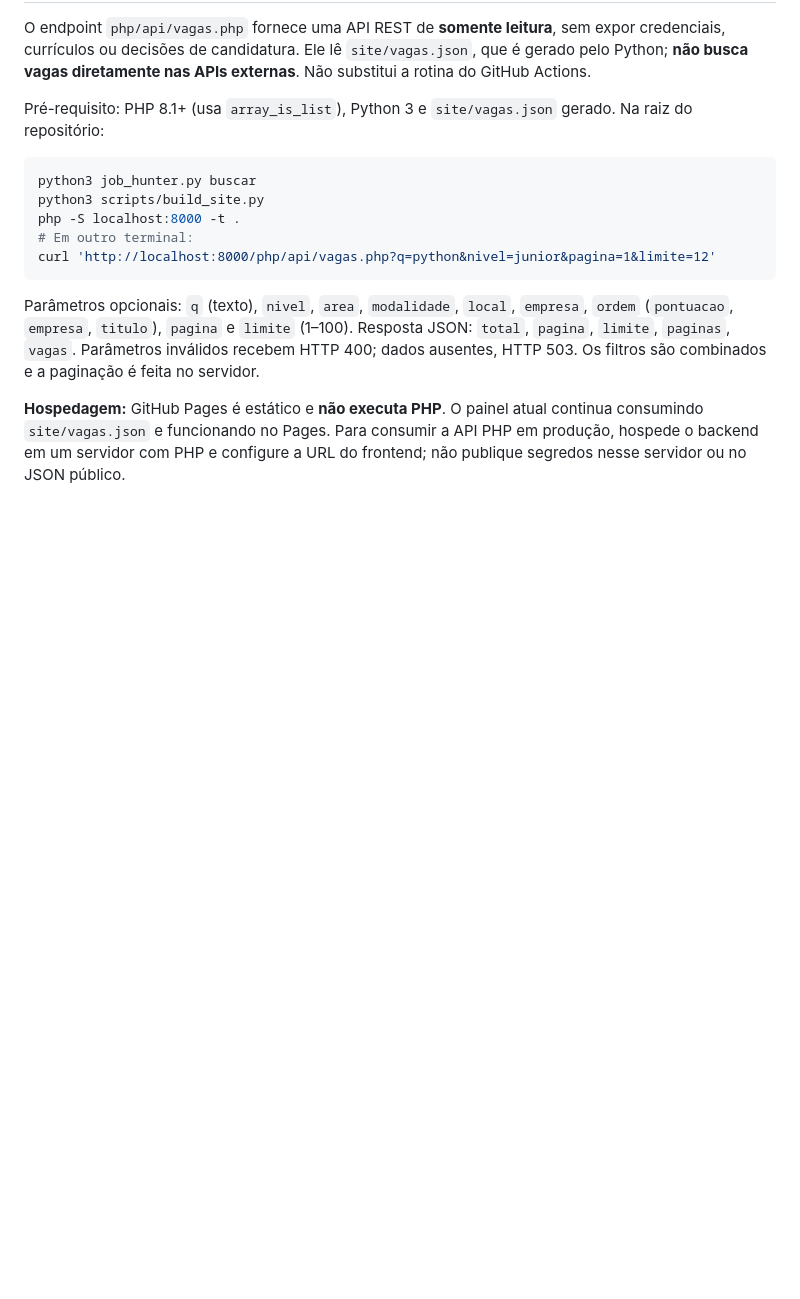
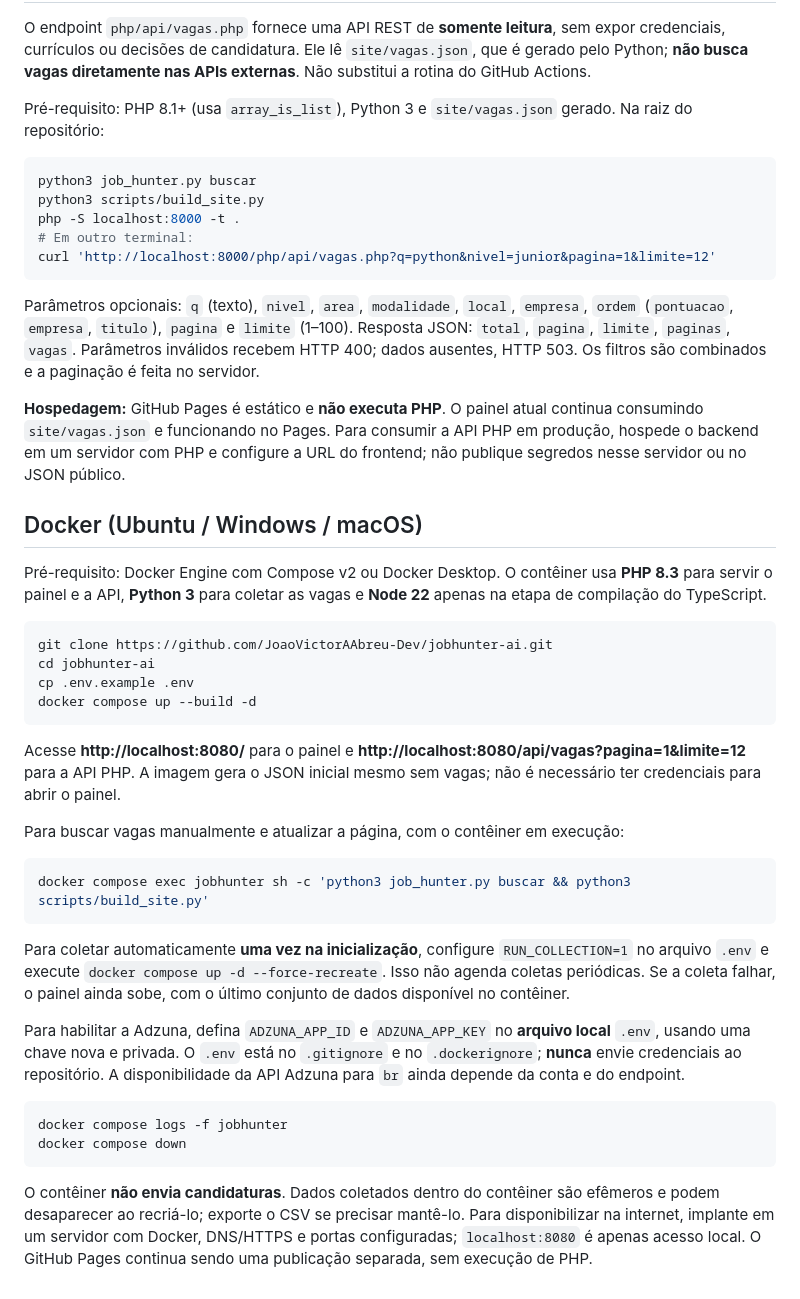
Before and after one commit to JoaoVictorAAbreu-Dev/jobhunter-ai, a Markdown page: README.md, the part around the change. GitHub-like rendering; blank space fills up the shorter version.

Commit message:
docs(docker): explain compose, local API, collection and credentials

````diff
--- a/README.md
+++ b/README.md
@@ -73,3 +73,33 @@ curl 'http://localhost:8000/php/api/vagas.php?q=python&nivel=junior&pagina=1&lim
 Parâmetros opcionais: `q` (texto), `nivel`, `area`, `modalidade`, `local`, `empresa`, `ordem` (`pontuacao`, `empresa`, `titulo`), `pagina` e `limite` (1–100). Resposta JSON: `total`, `pagina`, `limite`, `paginas`, `vagas`. Parâmetros inválidos recebem HTTP 400; dados ausentes, HTTP 503. Os filtros são combinados e a paginação é feita no servidor.
 
 **Hospedagem:** GitHub Pages é estático e **não executa PHP**. O painel atual continua consumindo `site/vagas.json` e funcionando no Pages. Para consumir a API PHP em produção, hospede o backend em um servidor com PHP e configure a URL do frontend; não publique segredos nesse servidor ou no JSON público.
+
+## Docker (Ubuntu / Windows / macOS)
+
+Pré-requisito: Docker Engine com Compose v2 ou Docker Desktop. O contêiner usa **PHP 8.3** para servir o painel e a API, **Python 3** para coletar as vagas e **Node 22** apenas na etapa de compilação do TypeScript.
+
+```bash
+git clone https://github.com/JoaoVictorAAbreu-Dev/jobhunter-ai.git
+cd jobhunter-ai
+cp .env.example .env
+docker compose up --build -d
+```
+
+Acesse **http://localhost:8080/** para o painel e **http://localhost:8080/api/vagas?pagina=1&limite=12** para a API PHP. A imagem gera o JSON inicial mesmo sem vagas; não é necessário ter credenciais para abrir o painel.
+
+Para buscar vagas manualmente e atualizar a página, com o contêiner em execução:
+
+```bash
+docker compose exec jobhunter sh -c 'python3 job_hunter.py buscar && python3 scripts/build_site.py'
+```
+
+Para coletar automaticamente **uma vez na inicialização**, configure `RUN_COLLECTION=1` no arquivo `.env` e execute `docker compose up -d --force-recreate`. Isso não agenda coletas periódicas. Se a coleta falhar, o painel ainda sobe, com o último conjunto de dados disponível no contêiner.
+
+Para habilitar a Adzuna, defina `ADZUNA_APP_ID` e `ADZUNA_APP_KEY` no **arquivo local** `.env`, usando uma chave nova e privada. O `.env` está no `.gitignore` e no `.dockerignore`; **nunca** envie credenciais ao repositório. A disponibilidade da API Adzuna para `br` ainda depende da conta e do endpoint.
+
+```bash
+docker compose logs -f jobhunter
+docker compose down
+```
+
+O contêiner **não envia candidaturas**. Dados coletados dentro do contêiner são efêmeros e podem desaparecer ao recriá-lo; exporte o CSV se precisar mantê-lo. Para disponibilizar na internet, implante em um servidor com Docker, DNS/HTTPS e portas configuradas; `localhost:8080` é apenas acesso local. O GitHub Pages continua sendo uma publicação separada, sem execução de PHP.
````
